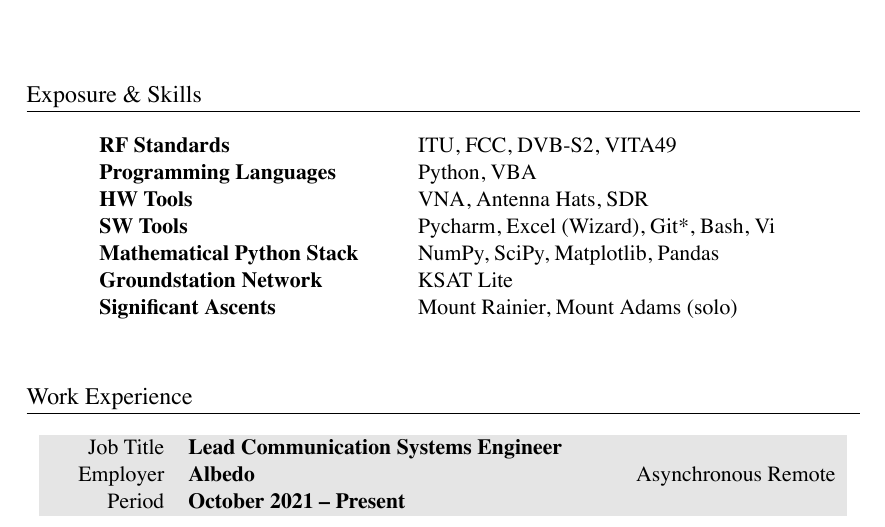
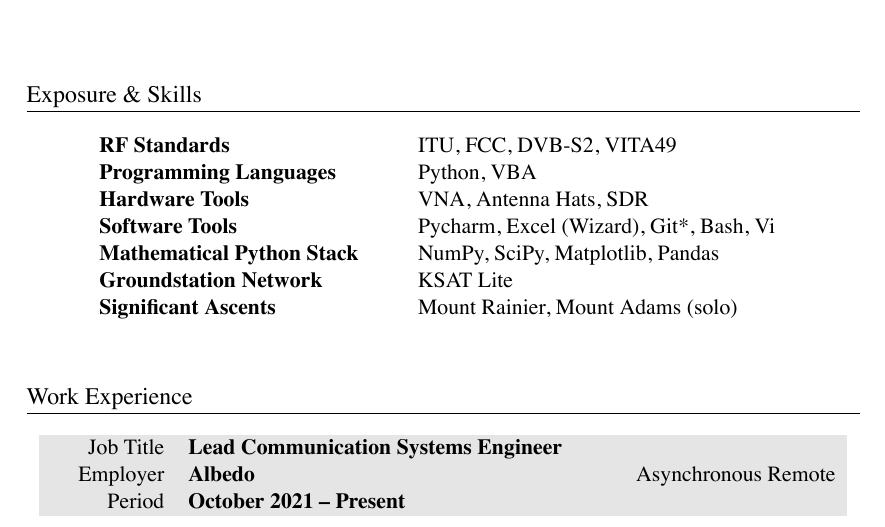
Before and after one commit to markopfell/life, a LaTeX CV (work/electrical_engineering/mark_opfell,ee_resume.tex): part of page 1 of 2, cut so that both start at the same text. The pictures show the PDF file work/electrical_engineering/mark_opfell,ee_resume.pdf that the author committed with the source.

Commit message:
Less acronym-y

```diff
--- a/work/electrical_engineering/mark_opfell,ee_resume.tex
+++ b/work/electrical_engineering/mark_opfell,ee_resume.tex
@@ -57,8 +57,8 @@
 \begin{tabular}{ @{} >{\bfseries}l @{\hspace{6ex}} l }
 RF Standards & ITU, FCC, DVB-S2, VITA49 \\
 Programming Languages & Python, VBA\\
-HW Tools & VNA, Antenna Hats, SDR\\
-SW Tools & Pycharm, Excel (Wizard), Git*, Bash, Vi\\
+Hardware Tools & VNA, Antenna Hats, SDR\\
+Software Tools & Pycharm, Excel (Wizard), Git*, Bash, Vi\\
 Mathematical Python Stack & NumPy, SciPy, Matplotlib, Pandas \\
 %Cloud & AWS, Azure \\ %Blacksky, Leostella public knowledge
 Groundstation Network & KSAT Lite\\
```
Also changed, not shown: work/electrical_engineering/mark_opfell,ee_resume.pdf.
